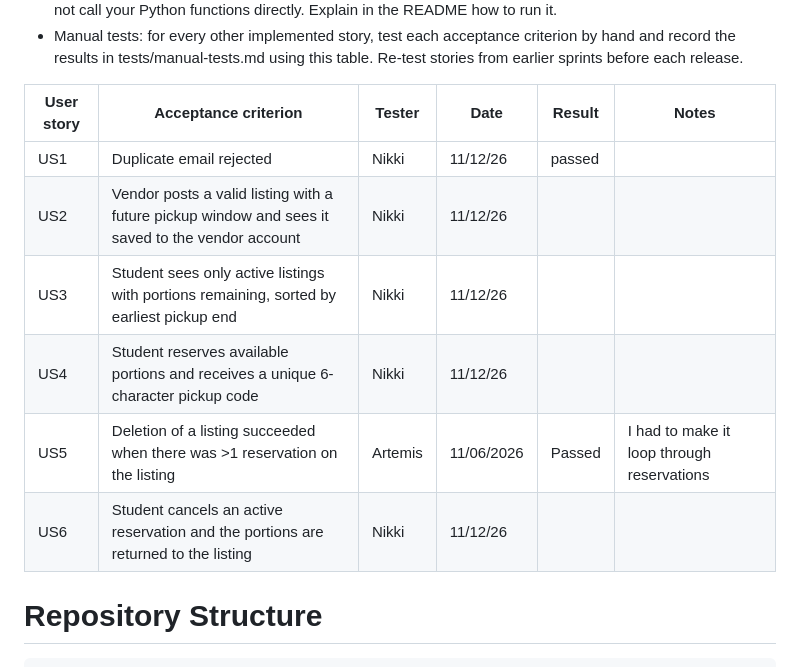
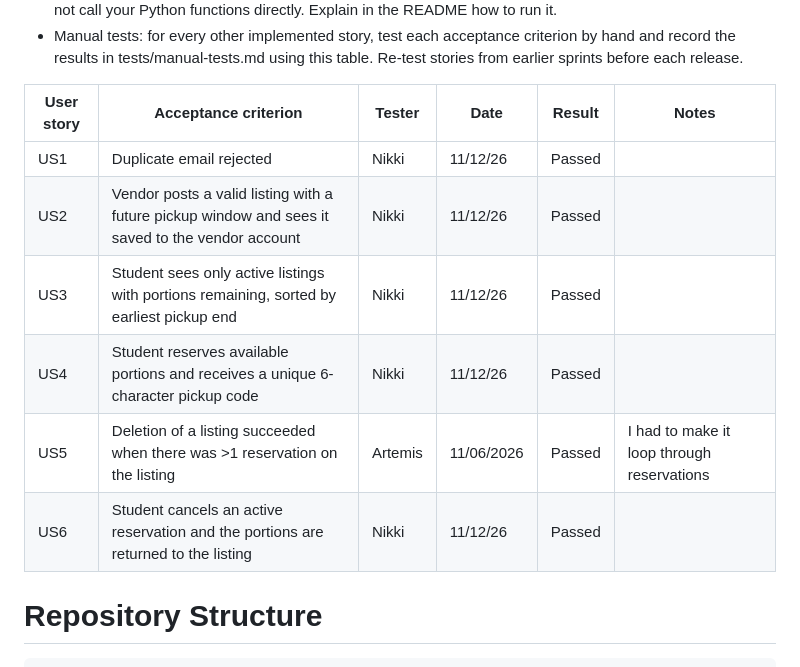
Before and after one commit to lunarOntologist/CS3250_prj-2, a Markdown page: README.md, the part around the change. Rendered like a GitHub page.

Commit message:
TESTING US1-US6 readme edits

```diff
--- a/README.md
+++ b/README.md
@@ -217,12 +217,12 @@ Write one automated black box test with Selenium for one user story of your choi
 
 | User story | Acceptance criterion | Tester | Date | Result | Notes |
 | --- | --- | --- | --- | --- | --- |
-| US1 | Duplicate email rejected | Nikki | 11/12/26 | passed |  |
-| US2 | Vendor posts a valid listing with a future pickup window and sees it saved to the vendor account | Nikki | 11/12/26 |  |  |
-| US3 | Student sees only active listings with portions remaining, sorted by earliest pickup end | Nikki | 11/12/26 |  |  |
-| US4 | Student reserves available portions and receives a unique 6-character pickup code | Nikki | 11/12/26 |  |  |
+| US1 | Duplicate email rejected | Nikki | 11/12/26 | Passed |  |
+| US2 | Vendor posts a valid listing with a future pickup window and sees it saved to the vendor account | Nikki | 11/12/26 | Passed |  |
+| US3 | Student sees only active listings with portions remaining, sorted by earliest pickup end | Nikki | 11/12/26 | Passed |  |
+| US4 | Student reserves available portions and receives a unique 6-character pickup code | Nikki | 11/12/26 | Passed |  |
 | US5 | Deletion of a listing succeeded when there was >1 reservation on the listing | Artemis | 11/06/2026 | Passed | I had to make it loop through reservations |
-| US6 | Student cancels an active reservation and the portions are returned to the listing | Nikki | 11/12/26 |  |  |
+| US6 | Student cancels an active reservation and the portions are returned to the listing | Nikki | 11/12/26 | Passed |  |
 
 # Repository Structure
 
```
